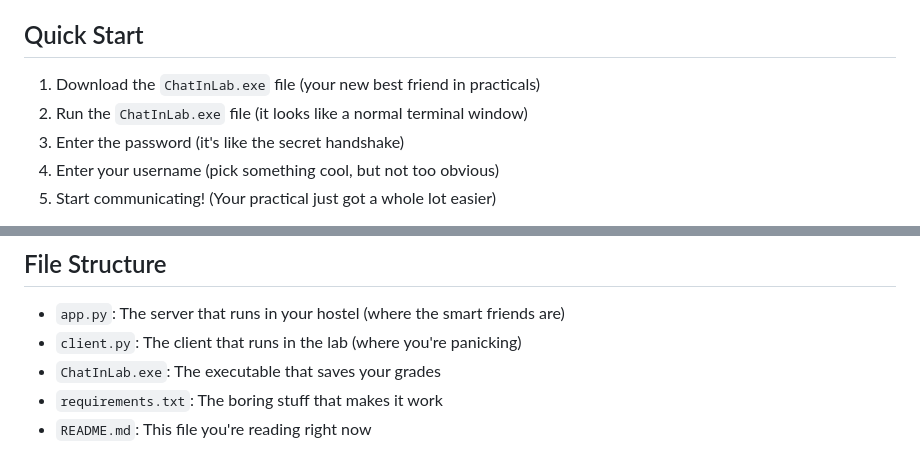
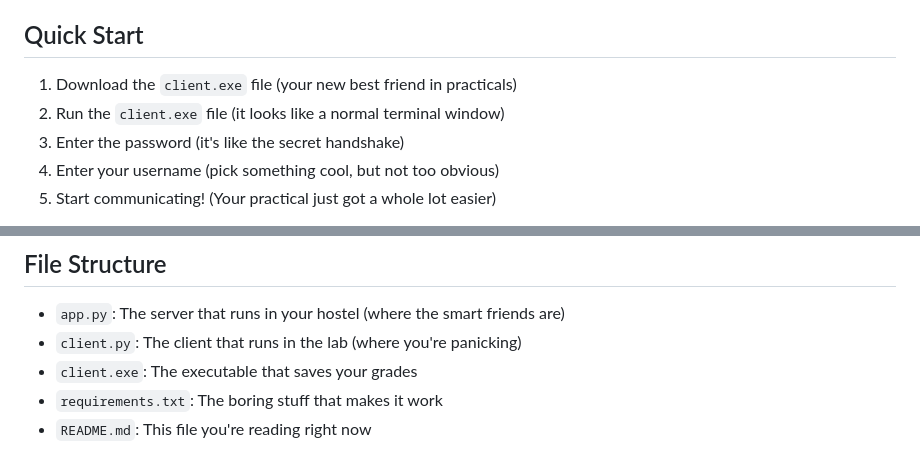
Before and after one commit to isatyamks/socket, a Markdown page: readme.md, 2 parts joined by grey strips. Rendered like a GitHub page.

Commit message:
Update README to reflect changes in executable filename from `ChatInLab.exe` to `client.exe`

```diff
--- a/readme.md
+++ b/readme.md
@@ -15,8 +15,8 @@ This sneaky little terminal-based app lets you and your hostel buddies collabora
 - Stealth mode (Alt+Tab to your IDE if the teacher walks by)
 
 ## Quick Start
-1. Download the `ChatInLab.exe` file (your new best friend in practicals)
-2. Run the `ChatInLab.exe` file (it looks like a normal terminal window)
+1. Download the `client.exe` file (your new best friend in practicals)
+2. Run the `client.exe` file (it looks like a normal terminal window)
 3. Enter the password (it's like the secret handshake)
 4. Enter your username (pick something cool, but not too obvious)
 5. Start communicating! (Your practical just got a whole lot easier)
@@ -61,7 +61,7 @@ If you're the one who's actually building this for your friends:
 ## File Structure
 - `app.py`: The server that runs in your hostel (where the smart friends are)
 - `client.py`: The client that runs in the lab (where you're panicking)
-- `ChatInLab.exe`: The executable that saves your grades
+- `client.exe`: The executable that saves your grades
 - `requirements.txt`: The boring stuff that makes it work
 - `README.md`: This file you're reading right now
 
```
